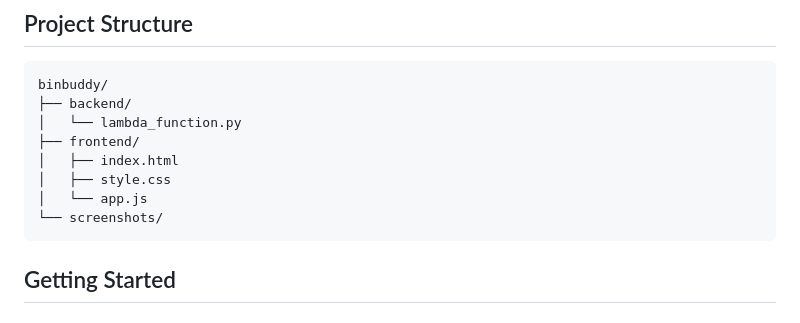
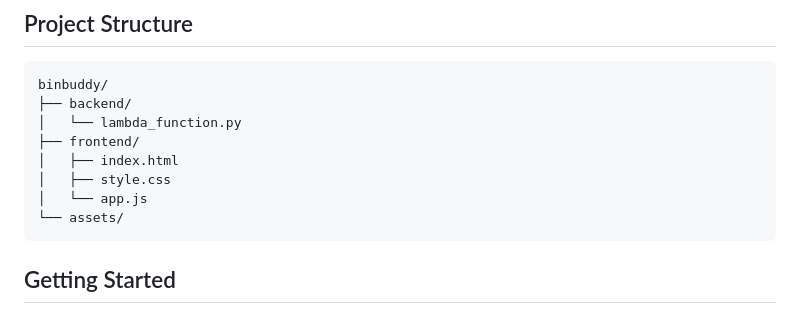
Before and after one commit to mauryasagar/binbuddy, a Markdown page: README.md, the part around one of its changes. Drawn GitHub-style.

Commit message:
fix: update image paths in README from screenshots to assets folder

````diff
--- a/README.md
+++ b/README.md
@@ -79,7 +79,7 @@ binbuddy/
 │   ├── index.html
 │   ├── style.css
 │   └── app.js
-└── screenshots/
+└── assets/
 ```
 
 ## Getting Started
````
Also changed, not shown: other parts of README.md (+1 -1 lines).
